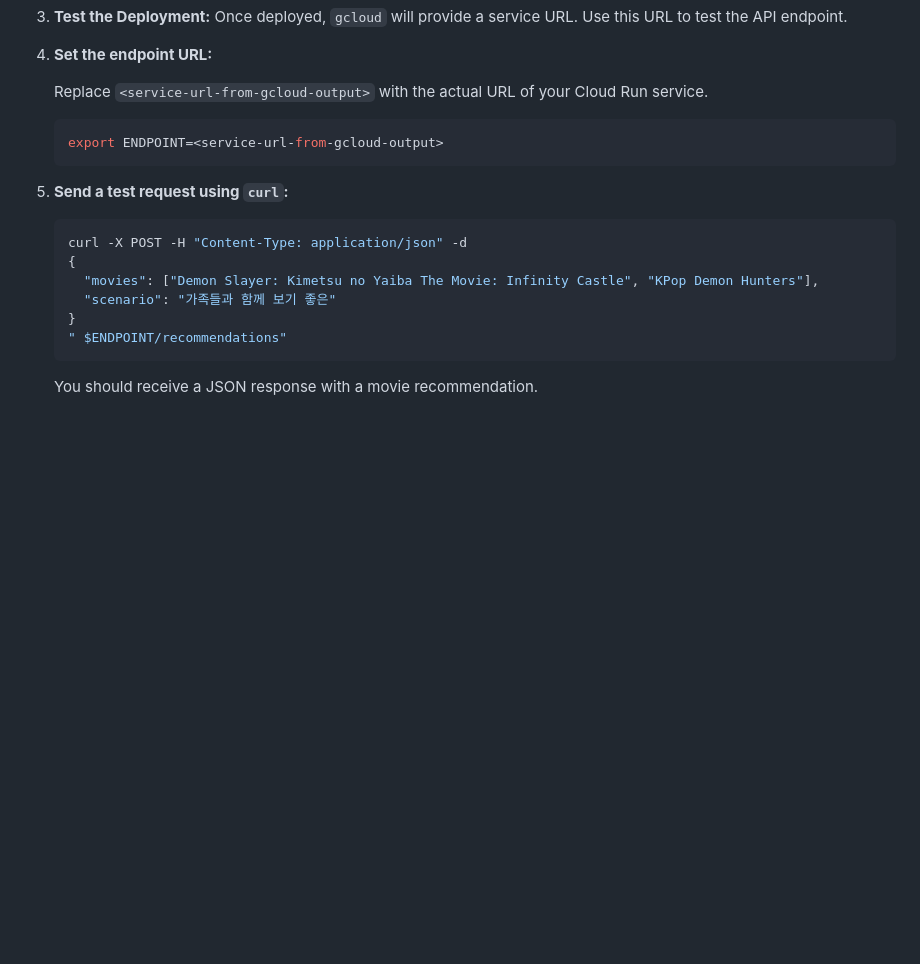
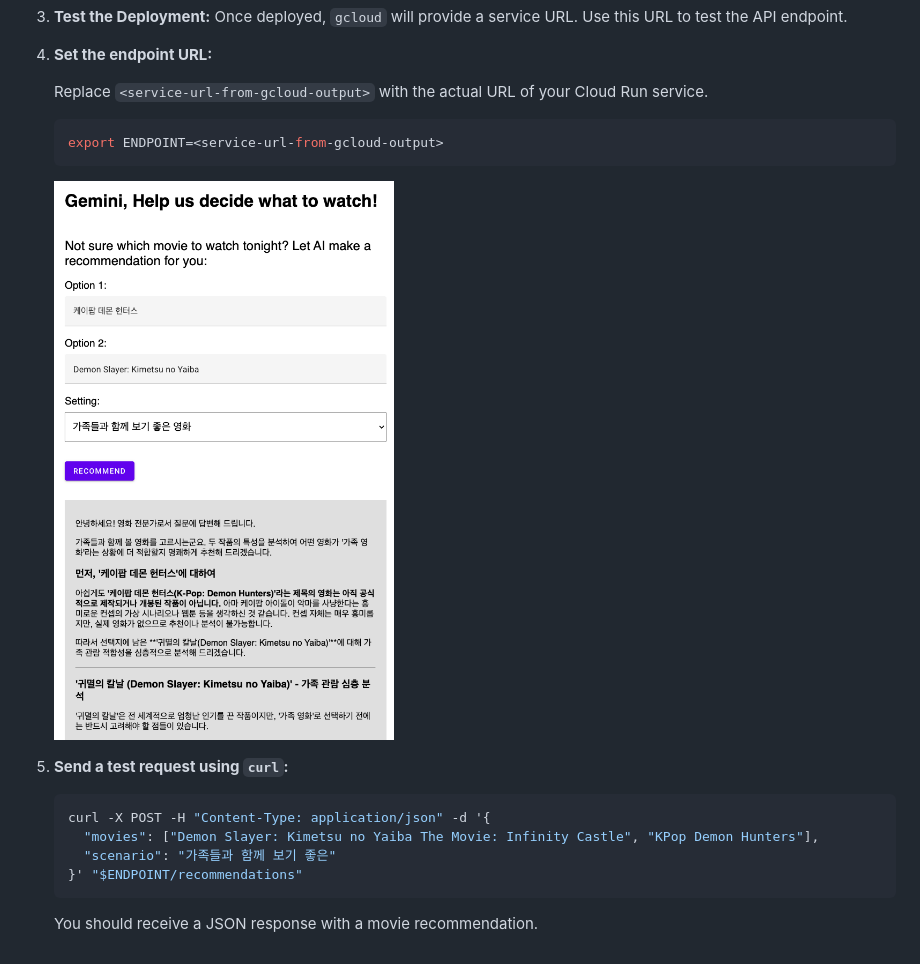
Before and after one commit to kiwonl/run-ai-apps, a Markdown page: gemini-app/README.md, the part around the change printed below. Rendered like a GitHub page; pictures changed too: images/gemini-app-result.png (added); blank space fills up the shorter version.

````diff
--- a/gemini-app/README.md
+++ b/gemini-app/README.md
@@ -58,15 +63,15 @@ Once deployed, `gcloud` will provide a service URL. Use this URL to test the API
     export ENDPOINT=<service-url-from-gcloud-output>
     ```
 
+    ![gemini-app-design](../images/gemini-app-result.png)
+
 2.  **Send a test request using `curl`:**
 
     ```bash
-    curl -X POST -H "Content-Type: application/json" -d
-    {
+    curl -X POST -H "Content-Type: application/json" -d '{
       "movies": ["Demon Slayer: Kimetsu no Yaiba The Movie: Infinity Castle", "KPop Demon Hunters"],
       "scenario": "가족들과 함께 보기 좋은"
-    }
-    " $ENDPOINT/recommendations"
+    }' "$ENDPOINT/recommendations"
     ```
 
     You should receive a JSON response with a movie recommendation.
````
Also changed, not shown: other parts of gemini-app/README.md (+7 -2 lines), README.md (+17 -9 lines), ai-agent/README.md (+7 -6 lines), images/ai-agent-design.png (renamed from ai-agent/images/design.png), images/ai-agent-result.png (renamed from ai-agent/images/result.png), images/gemini-app-design.png (added), images/terraform.png (added), 2 other files.
